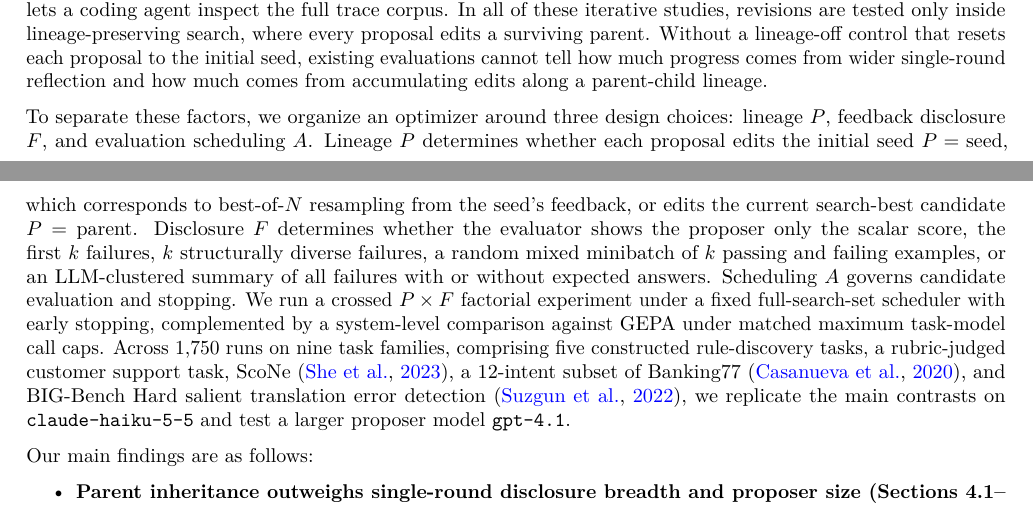
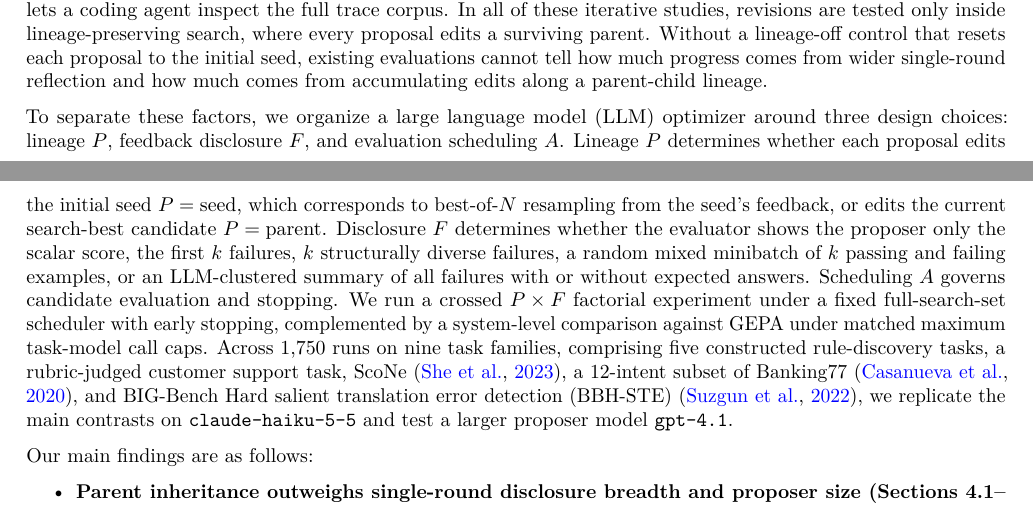
Before and after one commit to shangliy/lineage-is-memory, a LaTeX paper (paper/paper.tex): two parts of pages 1 and 2 of 16, joined at a grey line, cut so that both start at the same text. Compiled offline with pdfLaTeX.

Commit message:
Apply academic-research-skills acronym and style checks

```diff
--- a/paper/paper.tex
+++ b/paper/paper.tex
@@ -207,16 +207,17 @@ evaluations cannot tell how much progress comes from wider single-round
 reflection and how much comes from accumulating edits along a
 parent-child lineage.
 
-To separate these factors, we organize an optimizer around three design
-choices: lineage \(P\), feedback disclosure \(F\), and evaluation
-scheduling \(A\). Lineage \(P\) determines whether each proposal edits
-the initial seed \(P = \text{seed}\), which corresponds to best-of-\(N\)
-resampling from the seed's feedback, or edits the current search-best
-candidate \(P = \text{parent}\). Disclosure \(F\) determines whether the
-evaluator shows the proposer only the scalar score, the first \(k\)
-failures, \(k\) structurally diverse failures, a random mixed minibatch
-of \(k\) passing and failing examples, or an LLM-clustered summary of
-all failures with or without expected answers. Scheduling \(A\) governs
+To separate these factors, we organize a large language model (LLM)
+optimizer around three design choices: lineage \(P\), feedback
+disclosure \(F\), and evaluation scheduling \(A\). Lineage \(P\)
+determines whether each proposal edits the initial seed
+\(P = \text{seed}\), which corresponds to best-of-\(N\) resampling from
+the seed's feedback, or edits the current search-best candidate
+\(P = \text{parent}\). Disclosure \(F\) determines whether the evaluator
+shows the proposer only the scalar score, the first \(k\) failures,
+\(k\) structurally diverse failures, a random mixed minibatch of \(k\)
+passing and failing examples, or an LLM-clustered summary of all
+failures with or without expected answers. Scheduling \(A\) governs
 candidate evaluation and stopping. We run a crossed \(P \times F\)
 factorial experiment under a fixed full-search-set scheduler with early
 stopping, complemented by a system-level comparison against GEPA under
@@ -224,7 +225,7 @@ matched maximum task-model call caps. Across 1,750 runs on nine task
 families, comprising five constructed rule-discovery tasks, a
 rubric-judged customer support task, ScoNe \citep{she2023scone}, a
 12-intent subset of Banking77 \citep{casanueva2020efficient}, and
-BIG-Bench Hard salient translation error detection
+BIG-Bench Hard salient translation error detection (BBH-STE)
 \citep{suzgun2022challenging}, we replicate the main contrasts on
 \texttt{claude-haiku-5-5} and test a larger proposer model
 \texttt{gpt-4.1}.
```
Also changed, not shown: paper/paper.pdf.
